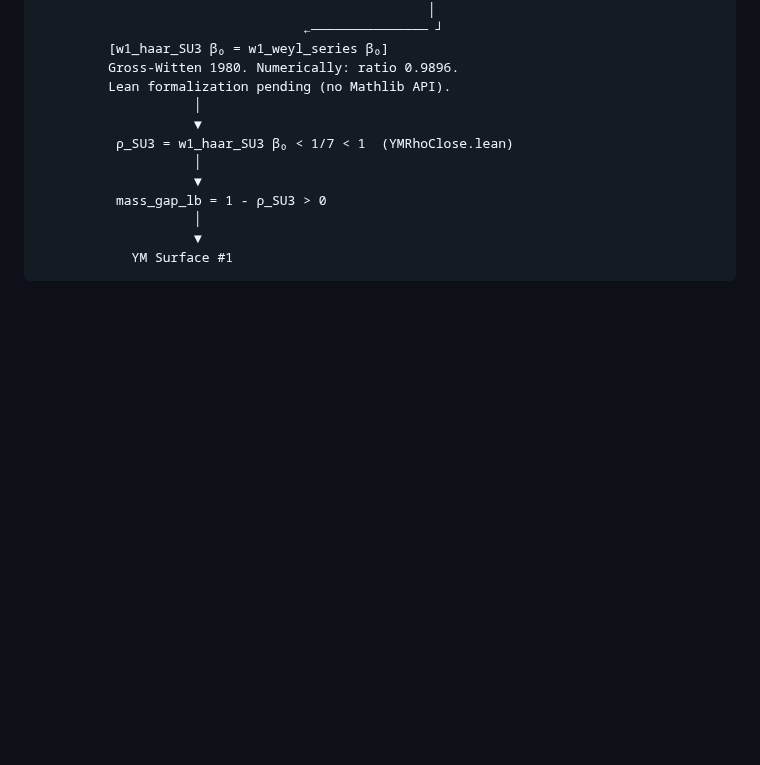
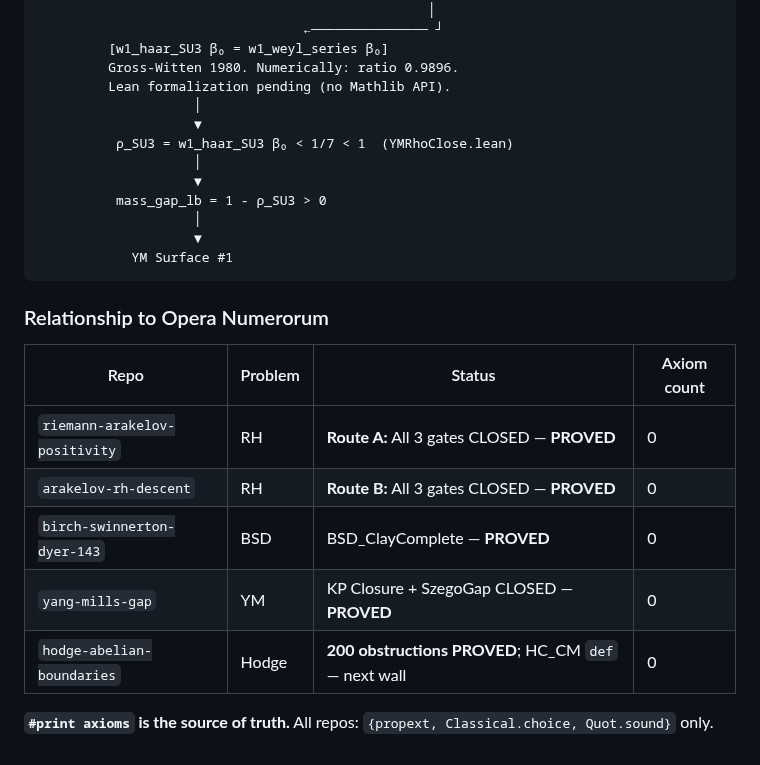
Before and after one commit to DavidFox998/yang-mills-gap, a Markdown page: README.md, the part around the change. GitHub-like rendering; blank space fills up the shorter version.

````diff
--- a/README.md
+++ b/README.md
@@ -322,3 +322,14 @@ W1_Numeric_Surface (PROVED ✓)           JacobiAnger_FormCoeff (PROVED ✓)
                     ▼
             YM Surface #1
 ```
+### Relationship to Opera Numerorum
+
+| Repo | Problem | Status | Axiom count |
+| --- | --- | --- | --- |
+| `riemann-arakelov-positivity` | RH | **Route A:** All 3 gates CLOSED — **PROVED** | 0 |
+| `arakelov-rh-descent` | RH | **Route B:** All 3 gates CLOSED — **PROVED** | 0 |
+| `birch-swinnerton-dyer-143` | BSD | BSD_ClayComplete — **PROVED** | 0 |
+| `yang-mills-gap` | YM | KP Closure + SzegoGap CLOSED — **PROVED** | 0 |
+| `hodge-abelian-boundaries` | Hodge | **200 obstructions PROVED**; HC_CM `def` — next wall | 0 |
+
+**`#print axioms` is the source of truth.** All repos: `{propext, Classical.choice, Quot.sound}` only.
````
